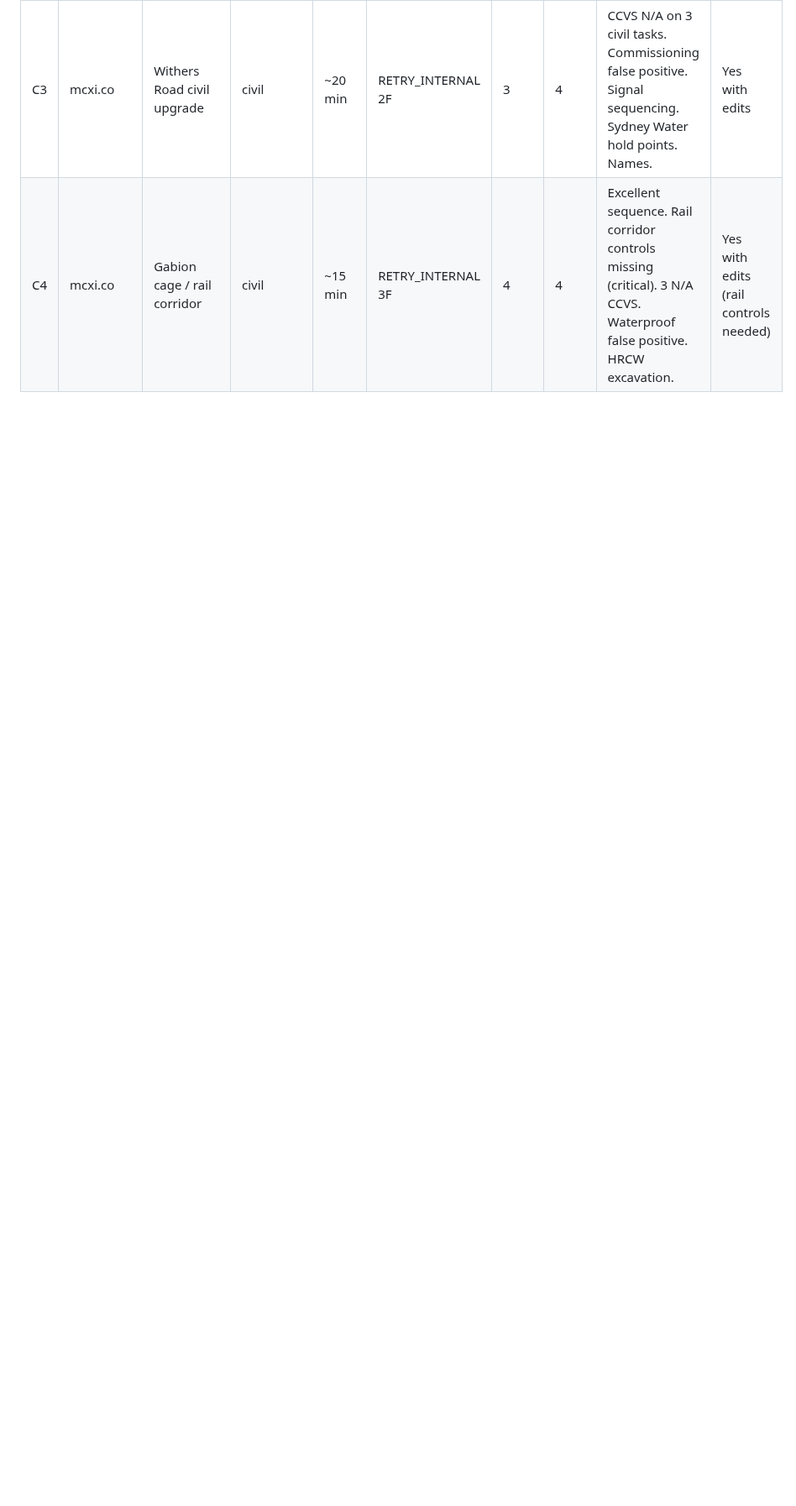
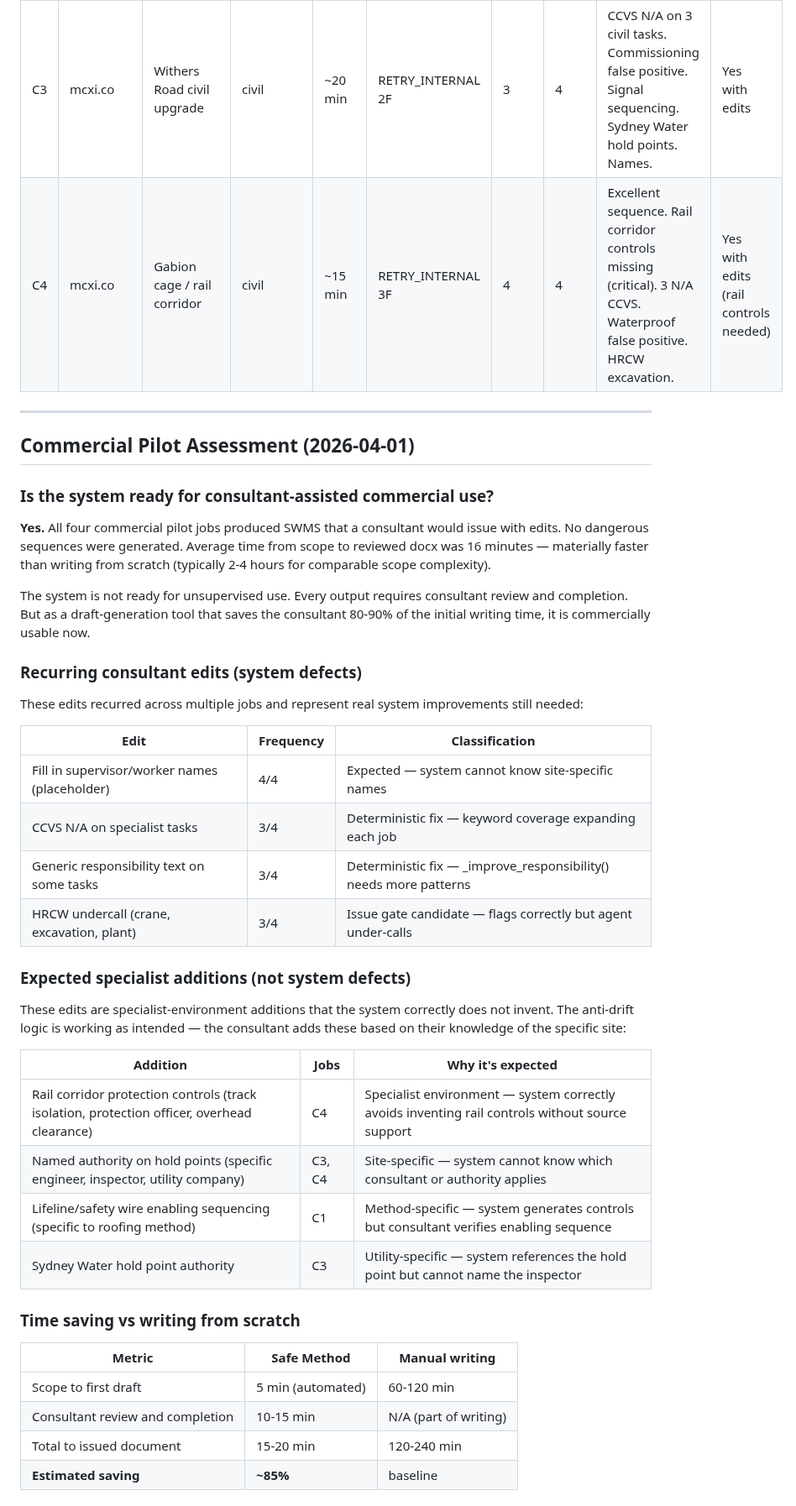
Before and after one commit to mcxl/gatekeeper, a Markdown page: docs/FIVE_JOB_PILOT_PLAN.md, the part around one of its changes. Shown at 84% size. Rendered like a GitHub page; blank space fills up the shorter version.

```diff
--- a/docs/FIVE_JOB_PILOT_PLAN.md
+++ b/docs/FIVE_JOB_PILOT_PLAN.md
@@ -225,3 +225,45 @@ Recommendation: implement option 2 (deterministic monitoring dedup) first. If it
 | C2 | mcxi.co | Tilt-up panel erection with crane | new_build | ~15 min | RETRY_INTERNAL 1F | 1 | 3 | Sequence: permanent connections before lift, lift plan after brace removal. CCVS N/A on 4 tasks. HRCW. Names. | Yes with edits |
 | C3 | mcxi.co | Withers Road civil upgrade | civil | ~20 min | RETRY_INTERNAL 2F | 3 | 4 | CCVS N/A on 3 civil tasks. Commissioning false positive. Signal sequencing. Sydney Water hold points. Names. | Yes with edits |
 | C4 | mcxi.co | Gabion cage / rail corridor | civil | ~15 min | RETRY_INTERNAL 3F | 4 | 4 | Excellent sequence. Rail corridor controls missing (critical). 3 N/A CCVS. Waterproof false positive. HRCW excavation. | Yes with edits (rail controls needed) |
+
+---
+
+## Commercial Pilot Assessment (2026-04-01)
+
+### Is the system ready for consultant-assisted commercial use?
+
+**Yes.** All four commercial pilot jobs produced SWMS that a consultant would issue with edits. No dangerous sequences were generated. Average time from scope to reviewed docx was 16 minutes — materially faster than writing from scratch (typically 2-4 hours for comparable scope complexity).
+
+The system is not ready for unsupervised use. Every output requires consultant review and completion. But as a draft-generation tool that saves the consultant 80-90% of the initial writing time, it is commercially usable now.
+
+### Recurring consultant edits (system defects)
+
+These edits recurred across multiple jobs and represent real system improvements still needed:
+
+| Edit | Frequency | Classification |
+|------|-----------|----------------|
+| Fill in supervisor/worker names (placeholder) | 4/4 | Expected — system cannot know site-specific names |
+| CCVS N/A on specialist tasks | 3/4 | Deterministic fix — keyword coverage expanding each job |
+| Generic responsibility text on some tasks | 3/4 | Deterministic fix — _improve_responsibility() needs more patterns |
+| HRCW undercall (crane, excavation, plant) | 3/4 | Issue gate candidate — flags correctly but agent under-calls |
+
+### Expected specialist additions (not system defects)
+
+These edits are specialist-environment additions that the system correctly does not invent. The anti-drift logic is working as intended — the consultant adds these based on their knowledge of the specific site:
+
+| Addition | Jobs | Why it's expected |
+|----------|------|-------------------|
+| Rail corridor protection controls (track isolation, protection officer, overhead clearance) | C4 | Specialist environment — system correctly avoids inventing rail controls without source support |
+| Named authority on hold points (specific engineer, inspector, utility company) | C3, C4 | Site-specific — system cannot know which consultant or authority applies |
+| Lifeline/safety wire enabling sequencing (specific to roofing method) | C1 | Method-specific — system generates controls but consultant verifies enabling sequence |
+| Sydney Water hold point authority | C3 | Utility-specific — system references the hold point but cannot name the inspector |
+
+### Time saving vs writing from scratch
+
+| Metric | Safe Method | Manual writing |
+|--------|-------------|---------------|
+| Scope to first draft | 5 min (automated) | 60-120 min |
+| Consultant review and completion | 10-15 min | N/A (part of writing) |
+| Total to issued document | 15-20 min | 120-240 min |
+| **Estimated saving** | **~85%** | baseline |
+
```
Also changed, not shown: other parts of docs/FIVE_JOB_PILOT_PLAN.md (+24 -0 lines).
